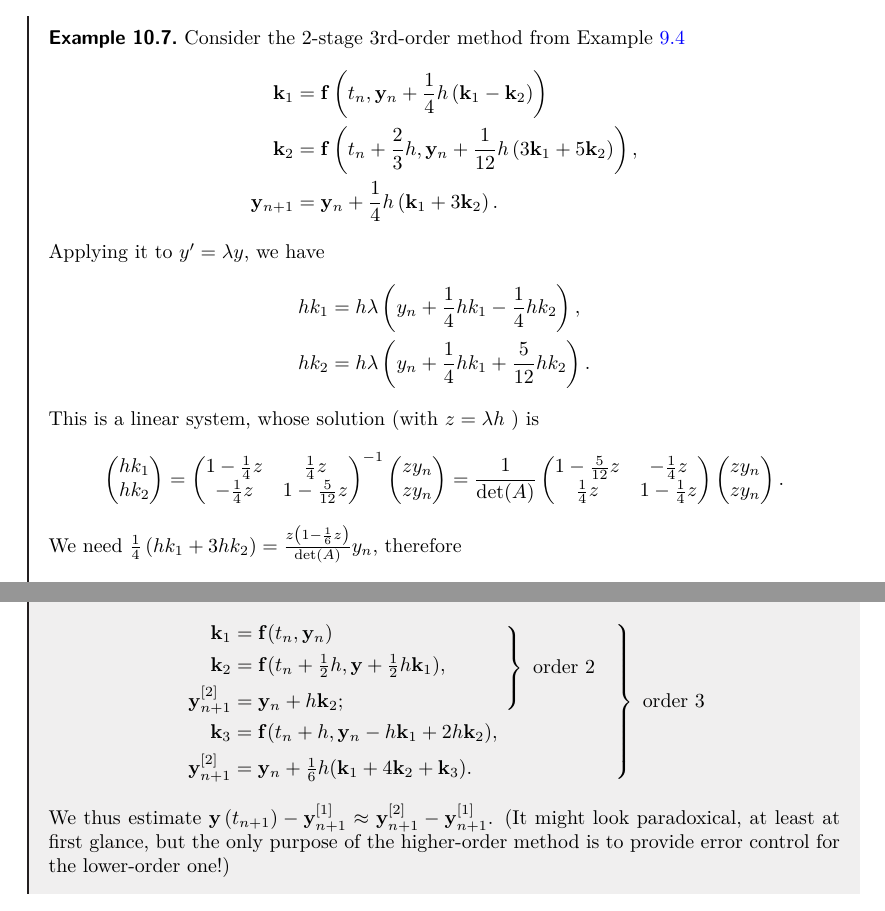
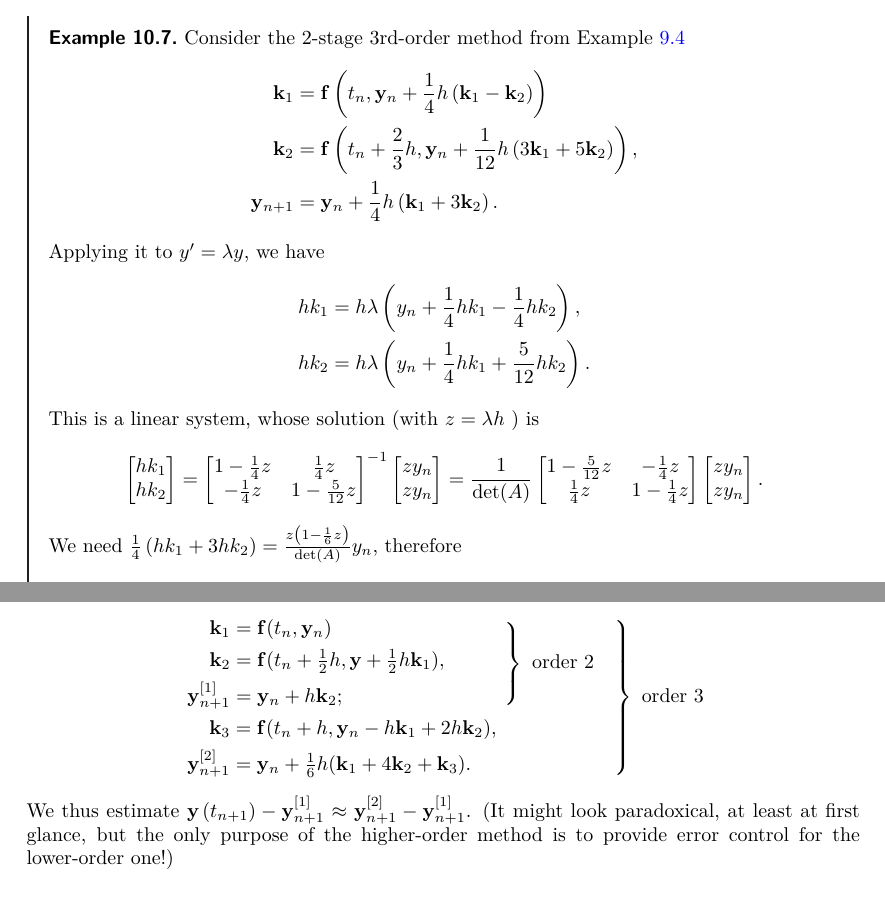
Before and after one commit to ThetaOmega01/IB-Notes, a LaTeX document (Lent/Numerical_Analysis.tex): two parts of pages 38 and 41 of 42, joined at a grey line, cut so that both start at the same text. Compiled offline with pdfLaTeX.

Commit message:
update na

```diff
--- a/Lent/Numerical_Analysis.tex
+++ b/Lent/Numerical_Analysis.tex
@@ -1533,26 +1533,26 @@ Applying it to $y^{\prime}=\lambda y$, we have
 \]
 This is a linear system, whose solution (with $z=\lambda h$ ) is
 \[
-\begin{pmatrix}
+\begin{bmatrix}
     h k_1 \\
 h k_2
-\end{pmatrix}=
-\begin{pmatrix}
+\end{bmatrix}=
+\begin{bmatrix}
     1-\frac{1}{4} z & \frac{1}{4} z \\
 -\frac{1}{4} z & 1-\frac{5}{12} z
-\end{pmatrix}^{-1}
-\begin{pmatrix}
+\end{bmatrix}^{-1}
+\begin{bmatrix}
     z y_n \\
 z y_n
-\end{pmatrix}=\frac{1}{\det(A)}
-\begin{pmatrix}
+\end{bmatrix}=\frac{1}{\det(A)}
+\begin{bmatrix}
     1-\frac{5}{12} z & -\frac{1}{4} z \\
 \frac{1}{4} z & 1-\frac{1}{4} z
-\end{pmatrix}
-\begin{pmatrix}
+\end{bmatrix}
+\begin{bmatrix}
     z y_n \\
 z y_n
-\end{pmatrix}.
+\end{bmatrix}.
 \]
 We need $\frac{1}{4}\left(h k_1+3 h k_2\right)=\frac{z\left(1-\frac{1}{6} z\right)}{\det(A)} y_n$, therefore
 \[
@@ -1639,14 +1644,17 @@ Thus, $h L\left|b_2\right|<1$ implies that $(\mathbf{y}_{n+2}^{(\ell)})$ is a Ca
 \end{proof}
 
 \begin{technique}[Embedded Runge-Kutta methods]
-    The situation is more complicated with RK, since no single error constant determines local growth of the error. The approach of \textbf{embedded RK} requires, again, two (typically explicit) methods: an RK method of $s$ stages and order $p$, say, and another method, of $s+m$ stages, $m \geq 1$, and order $p+1$, such that \textit{the first $s$ stages of both methods are identical}. (This means that the cost of implementing the higher-order method is marginal, once we have computed the lower-order approximation.) For example, consider
+    The situation is more complicated with RK, since no single error constant determines local growth of the error. The approach of \textbf{embedded RK} requires, again, two (typically explicit) methods: an RK method of $s$ stages and order $p$, say, and another method, of $s+m$ stages, $m \geq 1$, and order $p+1$, such that \textit{the first $s$ stages of both methods are identical}. (This means that the cost of implementing the higher-order method is marginal, once we have computed the lower-order approximation.)
+\end{technique}
+
+For example, consider
 \[
     \begin{rcases}
         \begin{rcases}
         \begin{aligned}
             \mathbf{k}_1 &= \mathbf{f}(t_n, \mathbf{y}_n)\\
             \mathbf{k}_2 &= \mathbf{f}( t_n + \tfrac{1}{2}h, \mathbf{y} + \tfrac{1}{2} h \mathbf{k}_1),\hspace*{3em}\\
-                \mathbf{y}^{[2]}_{n+1} &= \mathbf{y}_n + h \mathbf{k}_2;
+            \mathbf{y}^{[1]}_{n+1} &= \mathbf{y}_n + h \mathbf{k}_2;
         \end{aligned}
         \end{rcases} \text{ order }2\hspace*{1em}\\
         \hspace{1.1pt}
```
Also changed, not shown: plain.tex (+1 -1 lines), Lent/Numerical_Analysis.tex (16 more changed lines). Lines whose indentation alone changed are shown as unchanged.
